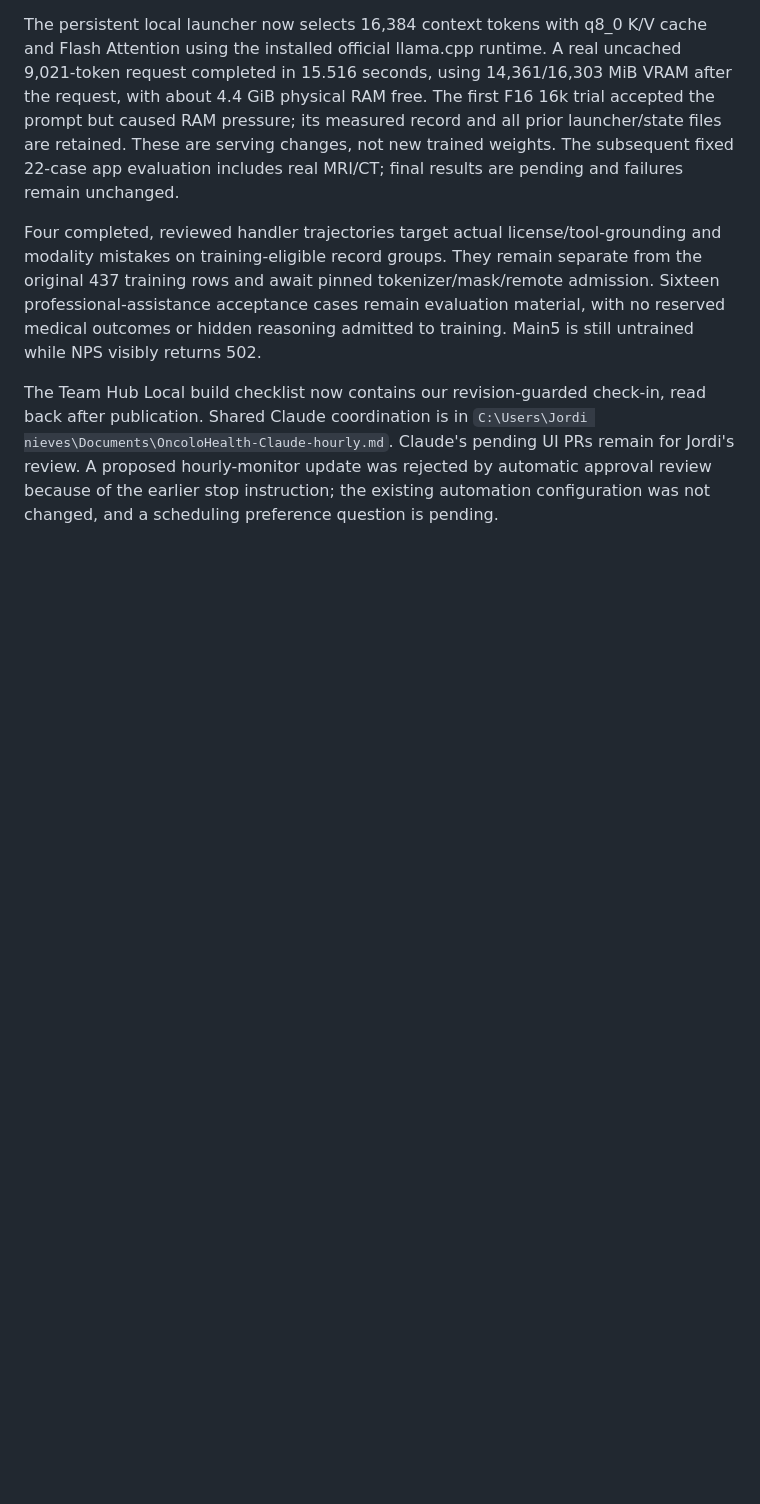
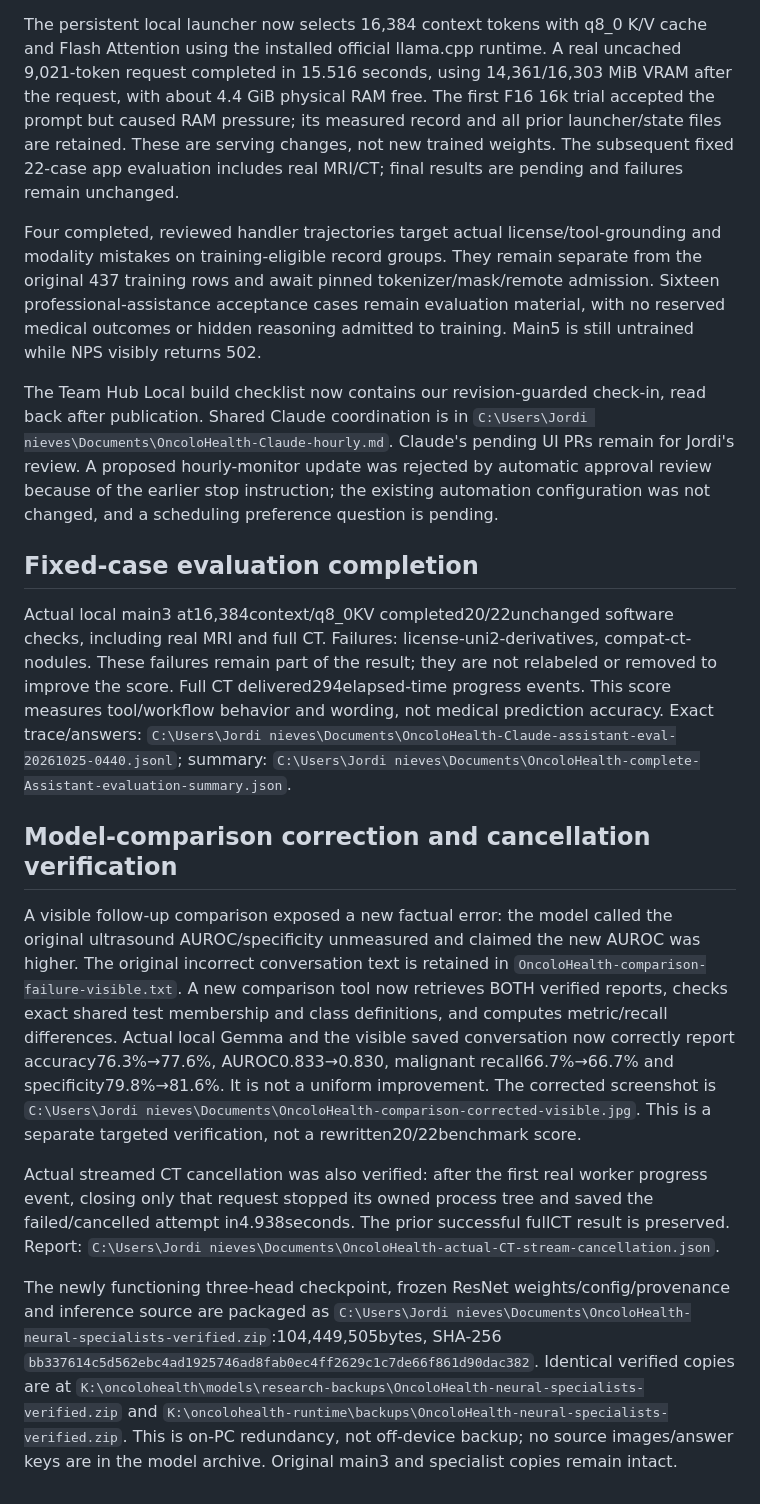
Before and after one commit to oncolohealth/oncolohealth, a Markdown page: docs/reports/Jordi-evidence-led-assistant-and-specialists.md, the part around the change. Rendered like a GitHub page; blank space fills up the shorter version.

Commit message:
Record fixed-case evaluation and actual comparison and cancellation verification

```diff
--- a/docs/reports/Jordi-evidence-led-assistant-and-specialists.md
+++ b/docs/reports/Jordi-evidence-led-assistant-and-specialists.md
@@ -94,3 +94,17 @@ The persistent local launcher now selects 16,384 context tokens with q8_0 K/V ca
 Four completed, reviewed handler trajectories target actual license/tool-grounding and modality mistakes on training-eligible record groups. They remain separate from the original 437 training rows and await pinned tokenizer/mask/remote admission. Sixteen professional-assistance acceptance cases remain evaluation material, with no reserved medical outcomes or hidden reasoning admitted to training. Main5 is still untrained while NPS visibly returns 502.
 
 The Team Hub Local build checklist now contains our revision-guarded check-in, read back after publication. Shared Claude coordination is in `C:\Users\Jordi nieves\Documents\OncoloHealth-Claude-hourly.md`. Claude's pending UI PRs remain for Jordi's review. A proposed hourly-monitor update was rejected by automatic approval review because of the earlier stop instruction; the existing automation configuration was not changed, and a scheduling preference question is pending.
+
+
+## Fixed-case evaluation completion
+
+Actual local main3 at16,384context/q8_0KV completed20/22unchanged software checks, including real MRI and full CT. Failures: license-uni2-derivatives, compat-ct-nodules. These failures remain part of the result; they are not relabeled or removed to improve the score. Full CT delivered294elapsed-time progress events. This score measures tool/workflow behavior and wording, not medical prediction accuracy. Exact trace/answers: `C:\Users\Jordi nieves\Documents\OncoloHealth-Claude-assistant-eval-20261025-0440.jsonl`; summary: `C:\Users\Jordi nieves\Documents\OncoloHealth-complete-Assistant-evaluation-summary.json`.
+
+
+## Model-comparison correction and cancellation verification
+
+A visible follow-up comparison exposed a new factual error: the model called the original ultrasound AUROC/specificity unmeasured and claimed the new AUROC was higher. The original incorrect conversation text is retained in `OncoloHealth-comparison-failure-visible.txt`. A new comparison tool now retrieves BOTH verified reports, checks exact shared test membership and class definitions, and computes metric/recall differences. Actual local Gemma and the visible saved conversation now correctly report accuracy76.3%→77.6%, AUROC0.833→0.830, malignant recall66.7%→66.7% and specificity79.8%→81.6%. It is not a uniform improvement. The corrected screenshot is `C:\Users\Jordi nieves\Documents\OncoloHealth-comparison-corrected-visible.jpg`. This is a separate targeted verification, not a rewritten20/22benchmark score.
+
+Actual streamed CT cancellation was also verified: after the first real worker progress event, closing only that request stopped its owned process tree and saved the failed/cancelled attempt in4.938seconds. The prior successful fullCT result is preserved. Report: `C:\Users\Jordi nieves\Documents\OncoloHealth-actual-CT-stream-cancellation.json`.
+
+The newly functioning three-head checkpoint, frozen ResNet weights/config/provenance and inference source are packaged as `C:\Users\Jordi nieves\Documents\OncoloHealth-neural-specialists-verified.zip`:104,449,505bytes, SHA-256 `bb337614c5d562ebc4ad1925746ad8fab0ec4ff2629c1c7de66f861d90dac382`. Identical verified copies are at `K:\oncolohealth\models\research-backups\OncoloHealth-neural-specialists-verified.zip` and `K:\oncolohealth-runtime\backups\OncoloHealth-neural-specialists-verified.zip`. This is on-PC redundancy, not off-device backup; no source images/answer keys are in the model archive. Original main3 and specialist copies remain intact.
```
Also changed, not shown: PROGRESS.md (+4 -0 lines).
